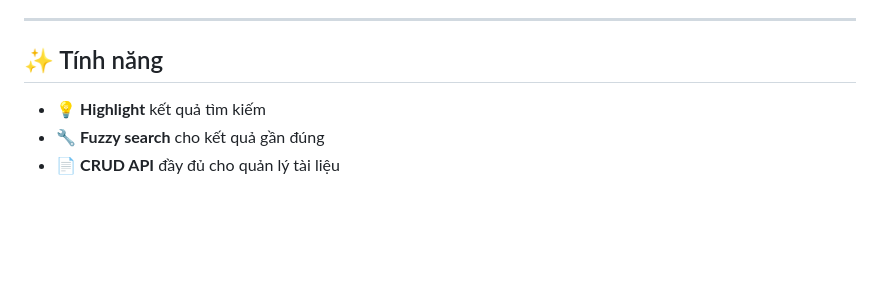
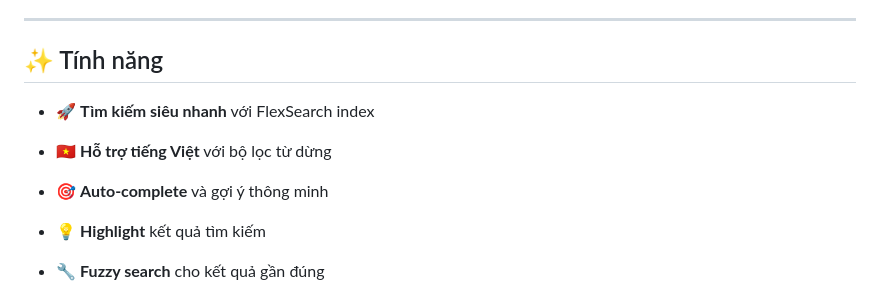
Before and after one commit to tiendat365/flexsearch, a Markdown page: README.md, the part around the change. GitHub-like rendering; blank space fills up the shorter version.

```diff
--- a/README.md
+++ b/README.md
@@ -5,7 +5,9 @@
 ---
 
 ## ✨ Tính năng
-
+- 🚀 **Tìm kiếm siêu nhanh** với FlexSearch index
+- 🇻🇳 **Hỗ trợ tiếng Việt** với bộ lọc từ dừng
+- 🎯 **Auto-complete** và gợi ý thông minh
 
 - 💡 **Highlight** kết quả tìm kiếm
 - 🔧 **Fuzzy search** cho kết quả gần đúng
```
